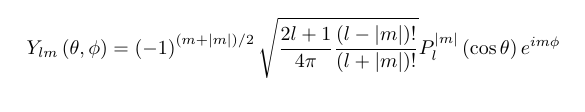
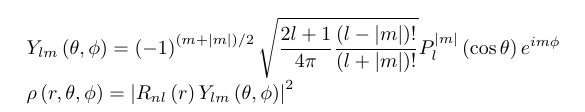
Before and after one commit to dc1394/fukui_sono3, a LaTeX document (福井技術者の集い その3.tex): part of the page, cut so that both start at the same text. Compiled offline with pLaTeX and dvipdfmx.

Commit message:
パワーポイント加筆

```diff
--- a/福井技術者の集い その3.tex
+++ b/福井技術者の集い その3.tex
@@ -43,4 +43,9 @@ $Y_{lm}\left(  \theta,\phi\right)  =\left(  -1\right)  ^{\left(  m+\left\vert
 m\right\vert \right)  /2}\sqrt{\dfrac{2l+1}{4\pi}\dfrac{\left(  l-\left\vert
 m\right\vert \right)  !}{\left(  l+\left\vert m\right\vert \right)  !}}%
 P_{l}^{\left\vert m\right\vert }\left(  \cos\theta\right)  e^{im\phi}$
+
+$\rho\left(  r,\theta,\phi\right)  =\left\vert R_{nl}\left(  r\right)
+Y_{lm}\left(  \theta,\phi\right)  \right\vert ^{2}$
+
+
 \end{document}
```
Also changed, not shown: wavefunction_H_1s.png, wavefunction_H_1s_gvim.png, 福井技術者の集い その3.tex (2 more changed lines), 2 other files.
